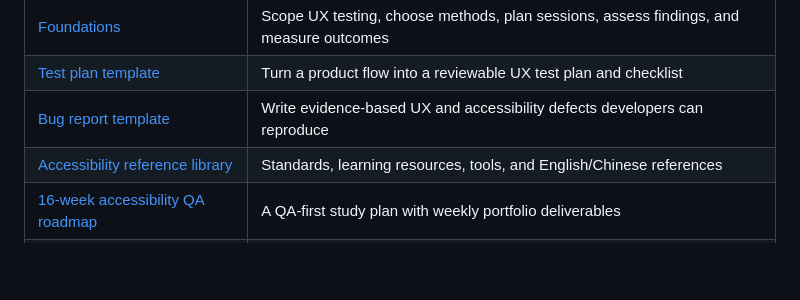
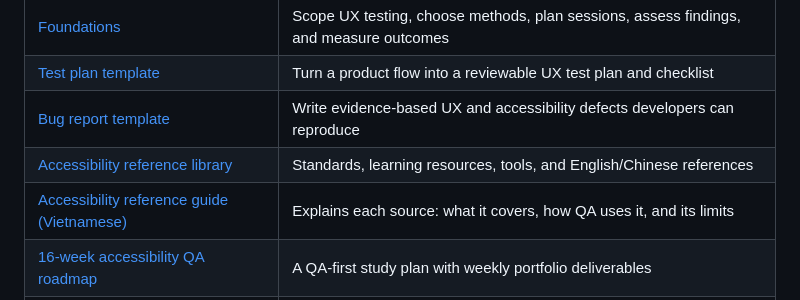
Before and after one commit to desanim/sdet-engineer, a Markdown page: docs/ux-testing/README.md, the part around the change. Rendered like a GitHub page; blank space fills up the shorter version.

Commit message:
docs: add Vietnamese guide to UX testing index

```diff
--- a/docs/ux-testing/README.md
+++ b/docs/ux-testing/README.md
@@ -10,6 +10,7 @@ A practical reference set for testing whether a digital product is understandabl
 | [Test plan template](test-plan-template.md) | Turn a product flow into a reviewable UX test plan and checklist |
 | [Bug report template](bug-report-template.md) | Write evidence-based UX and accessibility defects developers can reproduce |
 | [Accessibility reference library](accessibility-reference.md) | Standards, learning resources, tools, and English/Chinese references |
+| [Accessibility reference guide (Vietnamese)](accessibility-reference-vi.md) | Explains each source: what it covers, how QA uses it, and its limits |
 | [16-week accessibility QA roadmap](a11y-16-week-roadmap.md) | A QA-first study plan with weekly portfolio deliverables |
 | [Accessibility audit report template](accessibility-audit-template.md) | Scope and report a manual/automated accessibility review with traceable evidence |
 
```
